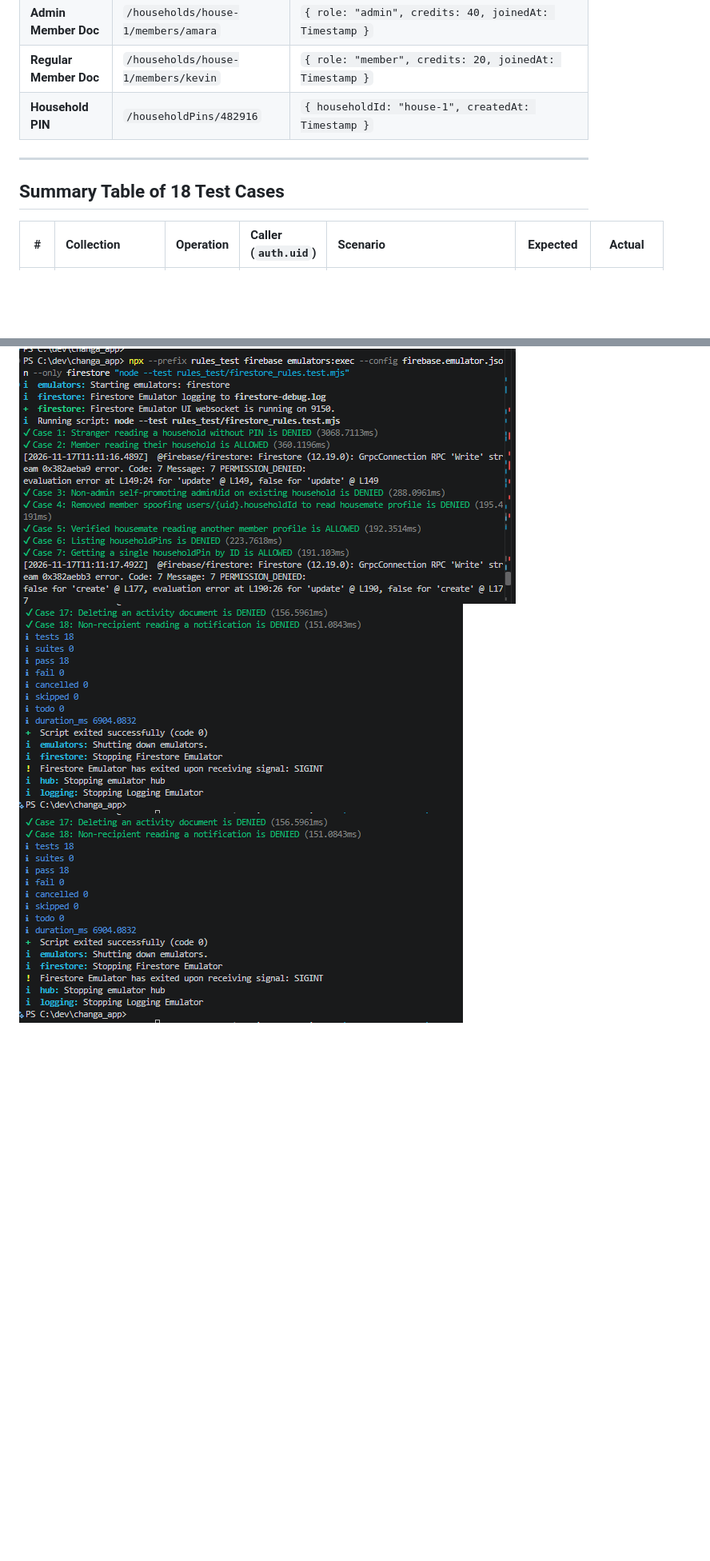
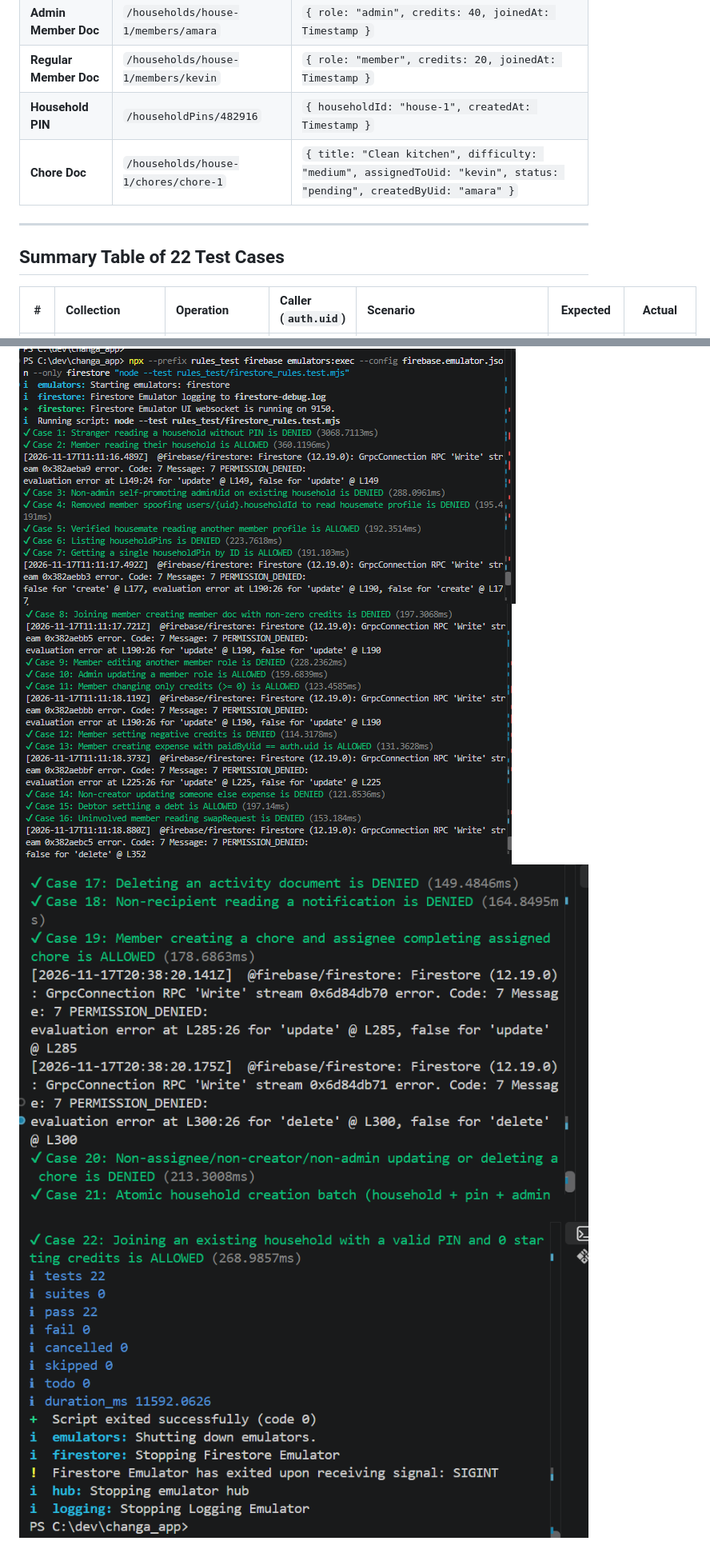
Before and after one commit to charleswereangoye/changa_app, a Markdown page: docs/rules_tests.md, 2 parts joined by grey strips. Shown at 80% size. Rendered like a GitHub page; pictures changed too: docs/evidence/rules_case_3.png, docs/evidence/rules_case_4.png (added); blank space fills up the shorter version.

Commit message:
add chore rules, atomic household creation, and zero-credit join tests

```diff
--- a/docs/rules_tests.md
+++ b/docs/rules_tests.md
@@ -19,10 +18,11 @@ This document records **18 security rules verification cases** (Allowed & Denied
 | **Admin Member Doc** | `/households/house-1/members/amara` | `{ role: "admin", credits: 40, joinedAt: Timestamp }` |
 | **Regular Member Doc** | `/households/house-1/members/kevin` | `{ role: "member", credits: 20, joinedAt: Timestamp }` |
 | **Household PIN** | `/householdPins/482916` | `{ householdId: "house-1", createdAt: Timestamp }` |
+| **Chore Doc** | `/households/house-1/chores/chore-1` | `{ title: "Clean kitchen", difficulty: "medium", assignedToUid: "kevin", status: "pending", createdByUid: "amara" }` |
 
 ---
 
-## Summary Table of 18 Test Cases
+## Summary Table of 22 Test Cases
 
 | # | Collection | Operation | Caller (`auth.uid`) | Scenario | Expected | Actual |
 | :-: | :--- | :--- | :--- | :--- | :---: | :---: |
@@ -160,5 +90,6 @@ This document records **18 security rules verification cases** (Allowed & Denied
 ### Screenshots
 
 ![Case 1 Screenshot](evidence/rules_case_1.png)
+![Case 1 Screenshot](evidence/rules_case_2.png)
 ![Case 1 Screenshot](evidence/rules_case_3.png)
-![Case 1 Screenshot](evidence/rules_case_3.png)
+![Case 1 Screenshot](evidence/rules_case_4.png)
```
Also changed, not shown: other parts of docs/rules_tests.md (+32 -103 lines), 1 other file.
